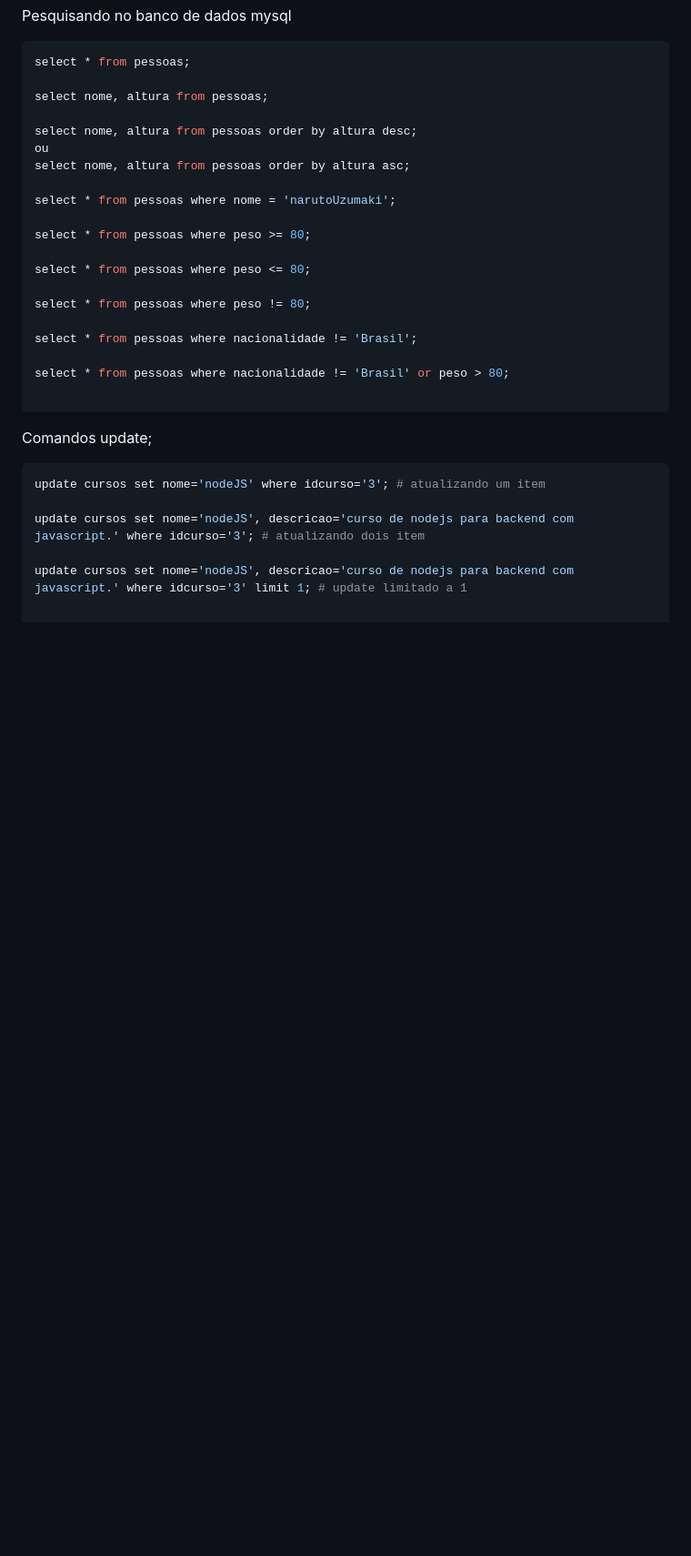
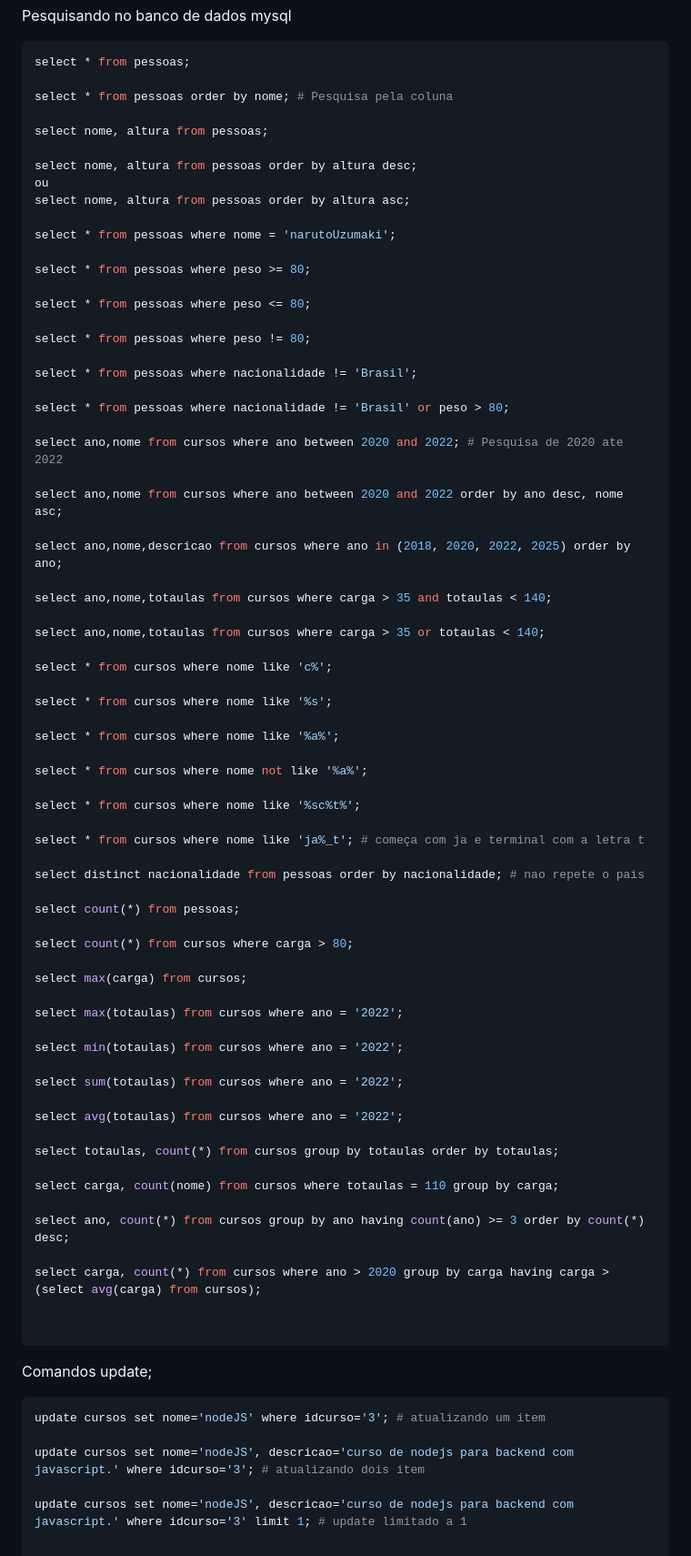
Before and after one commit to liliul/novoteste, a Markdown page: sql/mysql/mysql.md, the part around the change printed below. Shown: that part at 91% size. Rendered like a GitHub page; blank space fills up the shorter version.

Commit message:
feat: novos comandos select from sql

````diff
--- a/sql/mysql/mysql.md
+++ b/sql/mysql/mysql.md
@@ -91,6 +118,8 @@ Pesquisando no banco de dados mysql
 ```bash
 select * from pessoas;
 
+select * from pessoas order by nome; # Pesquisa pela coluna
+
 select nome, altura from pessoas;
 
 select nome, altura from pessoas order by altura desc;
@@ -108,6 +137,53 @@ select * from pessoas where peso != 80;
 select * from pessoas where nacionalidade != 'Brasil';
 
 select * from pessoas where nacionalidade != 'Brasil' or peso > 80;
+
+select ano,nome from cursos where ano between 2020 and 2022; # Pesquisa de 2020 ate 2022
+
+select ano,nome from cursos where ano between 2020 and 2022 order by ano desc, nome asc;
+
+select ano,nome,descricao from cursos where ano in (2018, 2020, 2022, 2025) order by ano;
+
+select ano,nome,totaulas from cursos where carga > 35 and totaulas < 140;
+
+select ano,nome,totaulas from cursos where carga > 35 or totaulas < 140;
+
+select * from cursos where nome like 'c%';
+
+select * from cursos where nome like '%s';
+
+select * from cursos where nome like '%a%';
+
+select * from cursos where nome not like '%a%';
+
+select * from cursos where nome like '%sc%t%';
+
+select * from cursos where nome like 'ja%_t'; # começa com ja e terminal com a letra t
+
+select distinct nacionalidade from pessoas order by nacionalidade; # nao repete o pais
+
+select count(*) from pessoas;
+
+select count(*) from cursos where carga > 80;
+
+select max(carga) from cursos;
+
+select max(totaulas) from cursos where ano = '2022';
+
+select min(totaulas) from cursos where ano = '2022';
+
+select sum(totaulas) from cursos where ano = '2022';
+
+select avg(totaulas) from cursos where ano = '2022';
+
+select totaulas, count(*) from cursos group by totaulas order by totaulas;
+
+select carga, count(nome) from cursos where totaulas = 110 group by carga;
+
+select ano, count(*) from cursos group by ano having count(ano) >= 3 order by count(*) desc;
+
+select carga, count(*) from cursos where ano > 2020 group by carga having carga > (select avg(carga) from cursos);
+
 
 ```
 
````
Also changed, not shown: other parts of sql/mysql/mysql.md (+27 -0 lines).
